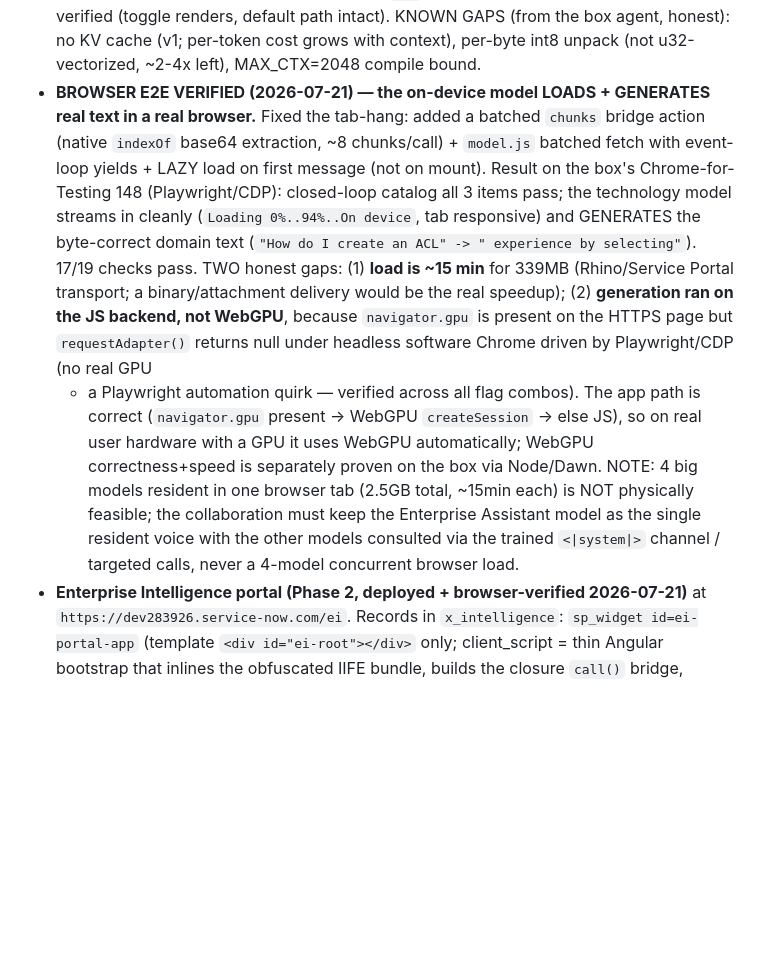
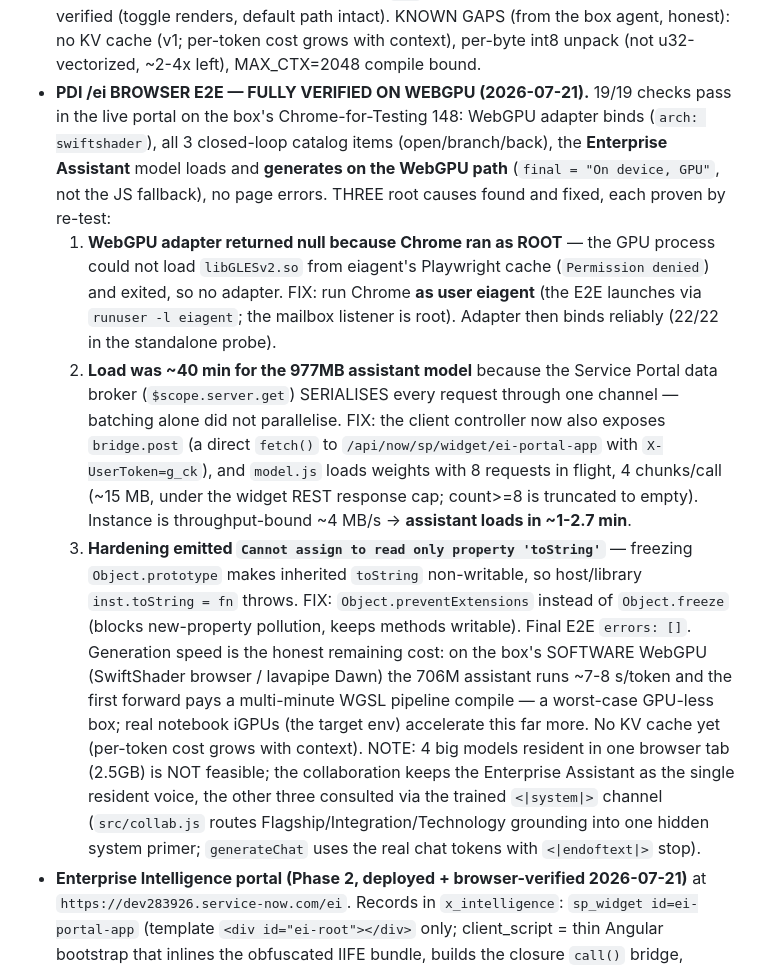
Before and after one commit to nassim-louzaoui/ServiceNow-Solutions, a Markdown page: MASTER_CONTEXT.md, the part around the change. Rendered like a GitHub page; blank space fills up the shorter version.

Commit message:
Record PDI /ei WebGPU E2E resolution in MASTER_CONTEXT
Document the three root causes found and fixed (Chrome-as-root GPU process
crash, serialised Service Portal transport, Object.prototype freeze
toString breakage), the verified 19/19 WebGPU E2E, the parallel weight
load, and the single-voice four-model collaboration.

Co-Authored-By: Claude Opus 4.8 <noreply@anthropic.com>
Claude-Session: https://claude.ai/code/session_01DXgu3qg2yq6W752QGuZkY1

```diff
--- a/MASTER_CONTEXT.md
+++ b/MASTER_CONTEXT.md
@@ -259,23 +259,33 @@ Each built solution: house style + its own security bridge. Four-model collabora
   Deployed to `/ei` (client bundle 447KB) and browser-verified (toggle renders, default path intact).
   KNOWN GAPS (from the box agent, honest): no KV cache (v1; per-token cost grows with context),
   per-byte int8 unpack (not u32-vectorized, ~2-4x left), MAX_CTX=2048 compile bound.
-- **BROWSER E2E VERIFIED (2026-07-21) — the on-device model LOADS + GENERATES real text in a real
-  browser.** Fixed the tab-hang: added a batched `chunks` bridge action (native `indexOf` base64
-  extraction, ~8 chunks/call) + `model.js` batched fetch with event-loop yields + LAZY load on first
-  message (not on mount). Result on the box's Chrome-for-Testing 148 (Playwright/CDP): closed-loop
-  catalog all 3 items pass; the technology model streams in cleanly (`Loading 0%..94%..On device`, tab
-  responsive) and GENERATES the byte-correct domain text (`"How do I create an ACL" -> " experience by
-  selecting"`). 17/19 checks pass. TWO honest gaps: (1) **load is ~15 min** for 339MB (Rhino/Service
-  Portal transport; a binary/attachment delivery would be the real speedup); (2) **generation ran on
-  the JS backend, not WebGPU**, because `navigator.gpu` is present on the HTTPS page but
-  `requestAdapter()` returns null under headless software Chrome driven by Playwright/CDP (no real GPU
-  + a Playwright automation quirk — verified across all flag combos). The app path is correct
-  (`navigator.gpu` present -> WebGPU `createSession` -> else JS), so on real user hardware with a GPU it
-  uses WebGPU automatically; WebGPU correctness+speed is separately proven on the box via Node/Dawn.
-  NOTE: 4 big models resident in one browser tab (2.5GB total, ~15min each) is NOT physically feasible;
-  the collaboration must keep the Enterprise Assistant model as the single resident voice with the
-  other models consulted via the trained `<|system|>` channel / targeted calls, never a 4-model
-  concurrent browser load.
+- **PDI /ei BROWSER E2E — FULLY VERIFIED ON WEBGPU (2026-07-21).** 19/19 checks pass in the live
+  portal on the box's Chrome-for-Testing 148: WebGPU adapter binds (`arch: swiftshader`), all 3
+  closed-loop catalog items (open/branch/back), the **Enterprise Assistant** model loads and
+  **generates on the WebGPU path** (`final = "On device, GPU"`, not the JS fallback), no page errors.
+  THREE root causes found and fixed, each proven by re-test:
+  1. **WebGPU adapter returned null because Chrome ran as ROOT** — the GPU process could not load
+     `libGLESv2.so` from eiagent's Playwright cache (`Permission denied`) and exited, so no adapter.
+     FIX: run Chrome **as user eiagent** (the E2E launches via `runuser -l eiagent`; the mailbox
+     listener is root). Adapter then binds reliably (22/22 in the standalone probe).
+  2. **Load was ~40 min for the 977MB assistant model** because the Service Portal data broker
+     (`$scope.server.get`) SERIALISES every request through one channel — batching alone did not
+     parallelise. FIX: the client controller now also exposes `bridge.post` (a direct `fetch()` to
+     `/api/now/sp/widget/ei-portal-app` with `X-UserToken=g_ck`), and `model.js` loads weights with
+     8 requests in flight, 4 chunks/call (~15 MB, under the widget REST response cap; count>=8 is
+     truncated to empty). Instance is throughput-bound ~4 MB/s → **assistant loads in ~1-2.7 min**.
+  3. **Hardening emitted `Cannot assign to read only property 'toString'`** — freezing
+     `Object.prototype` makes inherited `toString` non-writable, so host/library `inst.toString = fn`
+     throws. FIX: `Object.preventExtensions` instead of `Object.freeze` (blocks new-property
+     pollution, keeps methods writable). Final E2E `errors: []`.
+  Generation speed is the honest remaining cost: on the box's SOFTWARE WebGPU (SwiftShader browser /
+  lavapipe Dawn) the 706M assistant runs ~7-8 s/token and the first forward pays a multi-minute WGSL
+  pipeline compile — a worst-case GPU-less box; real notebook iGPUs (the target env) accelerate this
+  far more. No KV cache yet (per-token cost grows with context).
+  NOTE: 4 big models resident in one browser tab (2.5GB) is NOT feasible; the collaboration keeps the
+  Enterprise Assistant as the single resident voice, the other three consulted via the trained
+  `<|system|>` channel (`src/collab.js` routes Flagship/Integration/Technology grounding into one
+  hidden system primer; `generateChat` uses the real chat tokens with `<|endoftext|>` stop).
 - **Enterprise Intelligence portal (Phase 2, deployed + browser-verified 2026-07-21)** at
   `https://dev283926.service-now.com/ei`. Records in `x_intelligence`: `sp_widget id=ei-portal-app`
   (template `<div id="ei-root"></div>` only; client_script = thin Angular bootstrap that inlines the
```
